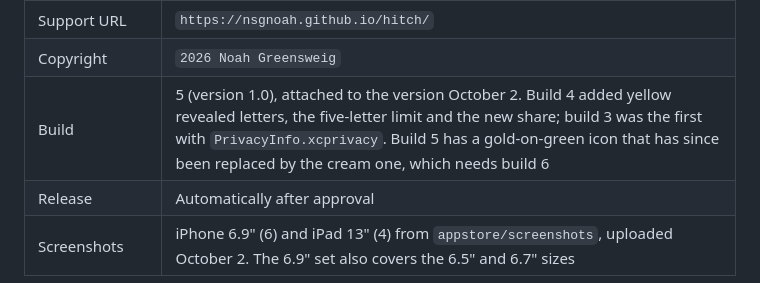
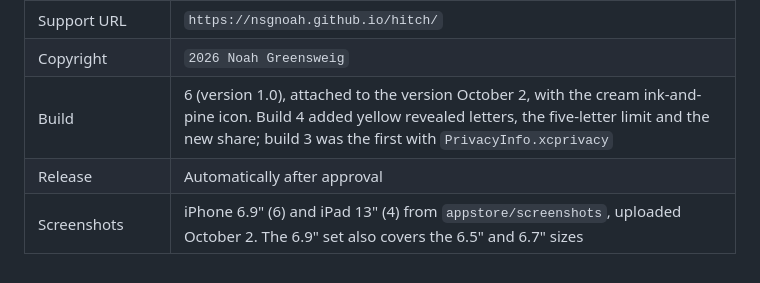
Before and after one commit to nsgnoah/hitch, a Markdown page: docs/APP-STORE.md, the part around the change. Drawn GitHub-style.

Commit message:
Note build 6 attached to version 1.0
Co-Authored-By: Claude Opus 5.5 <noreply@anthropic.com>

```diff
--- a/docs/APP-STORE.md
+++ b/docs/APP-STORE.md
@@ -22,7 +22,7 @@ Noah Greensweig (team `S6QW7SV228`).
 | Promotional text, description, keywords | Filled; keywords use 93 of 100 characters |
 | Support URL | `https://nsgnoah.github.io/hitch/` |
 | Copyright | `2026 Noah Greensweig` |
-| Build | 5 (version 1.0), attached to the version October 2. Build 4 added yellow revealed letters, the five-letter limit and the new share; build 3 was the first with `PrivacyInfo.xcprivacy`. Build 5 has a gold-on-green icon that has since been replaced by the cream one, which needs build 6 |
+| Build | 6 (version 1.0), attached to the version October 2, with the cream ink-and-pine icon. Build 4 added yellow revealed letters, the five-letter limit and the new share; build 3 was the first with `PrivacyInfo.xcprivacy` |
 | Release | Automatically after approval |
 | Screenshots | iPhone 6.9" (6) and iPad 13" (4) from `appstore/screenshots`, uploaded October 2. The 6.9" set also covers the 6.5" and 6.7" sizes |
 
```
